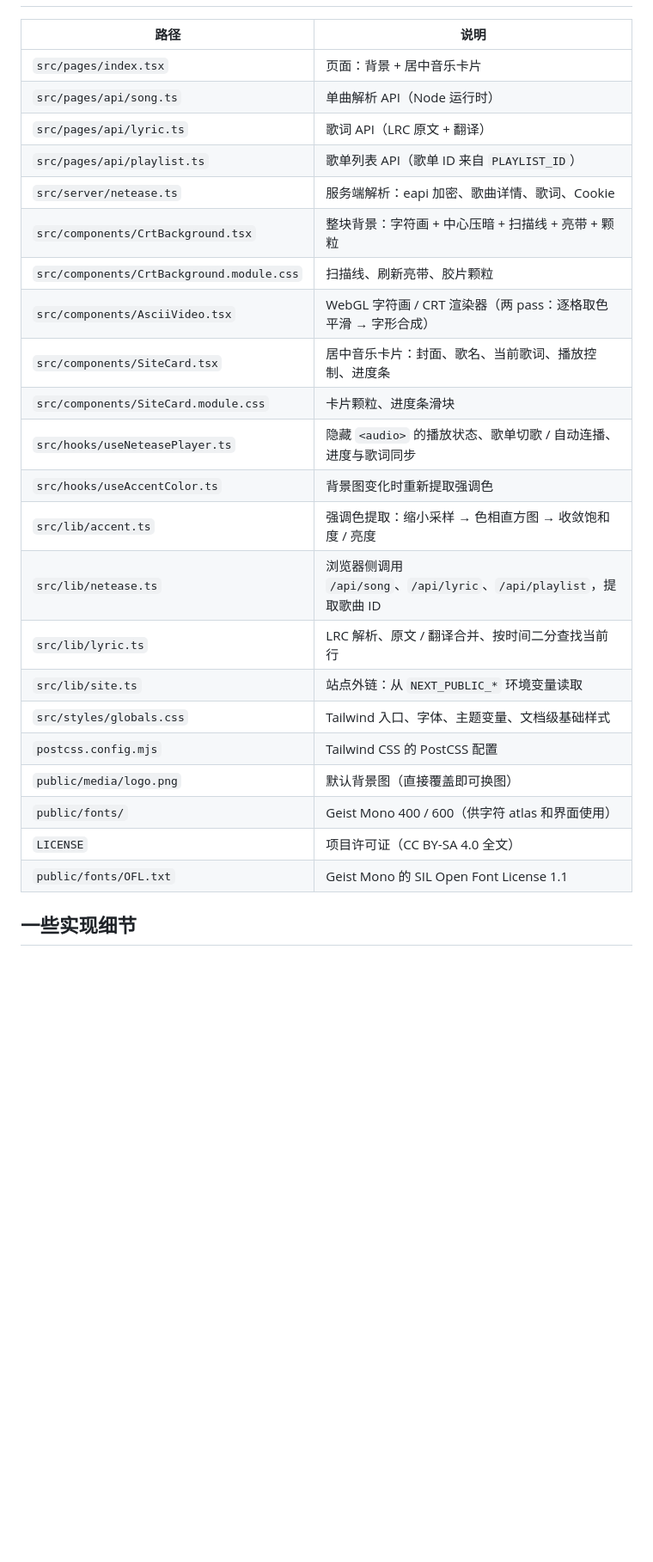
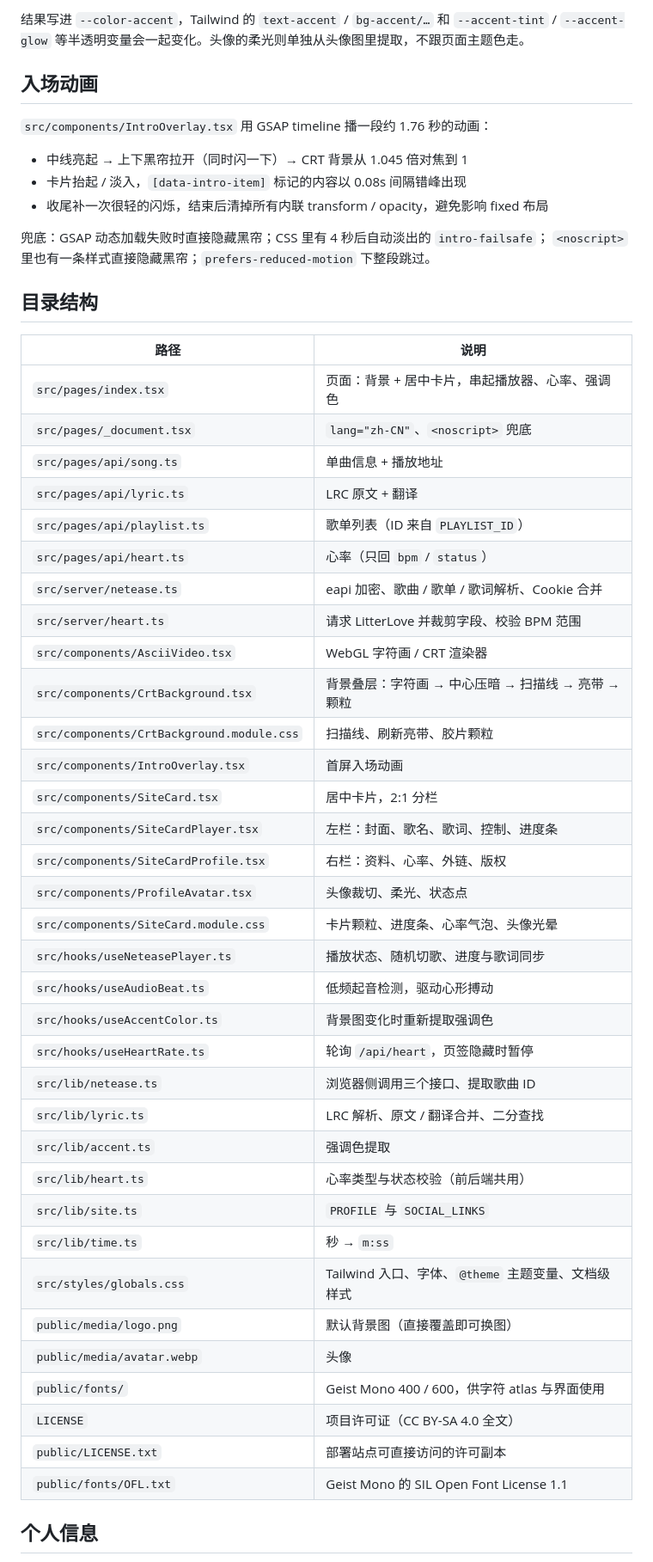
Before and after one commit to meorionel/meorion.moe, a Markdown page: meorion.moe-crt/README.md, the part around one of its changes. Shown at 86% size. Rendered like a GitHub page; blank space fills up the shorter version.

```diff
--- a/meorion.moe-crt/README.md
+++ b/meorion.moe-crt/README.md
@@ -214,28 +205,55 @@ GET /api/playlist
+结果写进 `--color-accent`，Tailwind 的 `text-accent` / `bg-accent/…` 和 `--accent-tint` / `--accent-glow`
+等半透明变量会一起变化。头像的柔光则单独从头像图里提取，不跟页面主题色走。
+
+## 入场动画
+
+`src/components/IntroOverlay.tsx` 用 GSAP timeline 播一段约 1.76 秒的动画：
+
+- 中线亮起 → 上下黑帘拉开（同时闪一下）→ CRT 背景从 1.045 倍对焦到 1
+- 卡片抬起 / 淡入，`[data-intro-item]` 标记的内容以 0.08s 间隔错峰出现
+- 收尾补一次很轻的闪烁，结束后清掉所有内联 transform / opacity，避免影响 fixed 布局
+
+兜底：GSAP 动态加载失败时直接隐藏黑帘；CSS 里有 4 秒后自动淡出的 `intro-failsafe`；
+`<noscript>` 里也有一条样式直接隐藏黑帘；`prefers-reduced-motion` 下整段跳过。
+
+## 目录结构
 
 | 路径 | 说明 |
 | --- | --- |
-| `src/pages/index.tsx` | 页面：背景 + 居中音乐卡片 |
-| `src/pages/api/song.ts` | 单曲解析 API（Node 运行时） |
-| `src/pages/api/lyric.ts` | 歌词 API（LRC 原文 + 翻译） |
-| `src/pages/api/playlist.ts` | 歌单列表 API（歌单 ID 来自 `PLAYLIST_ID`） |
-| `src/server/netease.ts` | 服务端解析：eapi 加密、歌曲详情、歌词、Cookie |
-| `src/components/CrtBackground.tsx` | 整块背景：字符画 + 中心压暗 + 扫描线 + 亮带 + 颗粒 |
+| `src/pages/index.tsx` | 页面：背景 + 居中卡片，串起播放器、心率、强调色 |
+| `src/pages/_document.tsx` | `lang="zh-CN"`、`<noscript>` 兜底 |
+| `src/pages/api/song.ts` | 单曲信息 + 播放地址 |
+| `src/pages/api/lyric.ts` | LRC 原文 + 翻译 |
+| `src/pages/api/playlist.ts` | 歌单列表（ID 来自 `PLAYLIST_ID`） |
+| `src/pages/api/heart.ts` | 心率（只回 `bpm` / `status`） |
+| `src/server/netease.ts` | eapi 加密、歌曲 / 歌单 / 歌词解析、Cookie 合并 |
+| `src/server/heart.ts` | 请求 LitterLove 并裁剪字段、校验 BPM 范围 |
+| `src/components/AsciiVideo.tsx` | WebGL 字符画 / CRT 渲染器 |
+| `src/components/CrtBackground.tsx` | 背景叠层：字符画 → 中心压暗 → 扫描线 → 亮带 → 颗粒 |
 | `src/components/CrtBackground.module.css` | 扫描线、刷新亮带、胶片颗粒 |
-| `src/components/AsciiVideo.tsx` | WebGL 字符画 / CRT 渲染器（两 pass：逐格取色平滑 → 字形合成） |
-| `src/components/SiteCard.tsx` | 居中音乐卡片：封面、歌名、当前歌词、播放控制、进度条 |
-| `src/components/SiteCard.module.css` | 卡片颗粒、进度条滑块 |
-| `src/hooks/useNeteasePlayer.ts` | 隐藏 `<audio>` 的播放状态、歌单切歌 / 自动连播、进度与歌词同步 |
+| `src/components/IntroOverlay.tsx` | 首屏入场动画 |
+| `src/components/SiteCard.tsx` | 居中卡片，2:1 分栏 |
+| `src/components/SiteCardPlayer.tsx` | 左栏：封面、歌名、歌词、控制、进度条 |
+| `src/components/SiteCardProfile.tsx` | 右栏：资料、心率、外链、版权 |
+| `src/components/ProfileAvatar.tsx` | 头像裁切、柔光、状态点 |
+| `src/components/SiteCard.module.css` | 卡片颗粒、进度条、心率气泡、头像光晕 |
+| `src/hooks/useNeteasePlayer.ts` | 播放状态、随机切歌、进度与歌词同步 |
+| `src/hooks/useAudioBeat.ts` | 低频起音检测，驱动心形搏动 |
 | `src/hooks/useAccentColor.ts` | 背景图变化时重新提取强调色 |
-| `src/lib/accent.ts` | 强调色提取：缩小采样 → 色相直方图 → 收敛饱和度 / 亮度 |
-| `src/lib/netease.ts` | 浏览器侧调用 `/api/song`、`/api/lyric`、`/api/playlist`，提取歌曲 ID |
-| `src/lib/lyric.ts` | LRC 解析、原文 / 翻译合并、按时间二分查找当前行 |
-| `src/lib/site.ts` | 站点外链：从 `NEXT_PUBLIC_*` 环境变量读取 |
-| `src/styles/globals.css` | Tailwind 入口、字体、主题变量、文档级基础样式 |
-| `postcss.config.mjs` | Tailwind CSS 的 PostCSS 配置 |
+| `src/hooks/useHeartRate.ts` | 轮询 `/api/heart`，页签隐藏时暂停 |
+| `src/lib/netease.ts` | 浏览器侧调用三个接口、提取歌曲 ID |
+| `src/lib/lyric.ts` | LRC 解析、原文 / 翻译合并、二分查找 |
+| `src/lib/accent.ts` | 强调色提取 |
+| `src/lib/heart.ts` | 心率类型与状态校验（前后端共用） |
+| `src/lib/site.ts` | `PROFILE` 与 `SOCIAL_LINKS` |
+| `src/lib/time.ts` | 秒 → `m:ss` |
+| `src/styles/globals.css` | Tailwind 入口、字体、`@theme` 主题变量、文档级样式 |
 | `public/media/logo.png` | 默认背景图（直接覆盖即可换图） |
-| `public/fonts/` | Geist Mono 400 / 600（供字符 atlas 和界面使用） |
+| `public/media/avatar.webp` | 头像 |
+| `public/fonts/` | Geist Mono 400 / 600，供字符 atlas 与界面使用 |
 | `LICENSE` | 项目许可证（CC BY-SA 4.0 全文） |
+| `public/LICENSE.txt` | 部署站点可直接访问的许可副本 |
 | `public/fonts/OFL.txt` | Geist Mono 的 SIL Open Font License 1.1 |
 
-## 一些实现细节
+## 个人信息
 
```
Also changed, not shown: other parts of meorion.moe-crt/README.md (+128 -144 lines).
